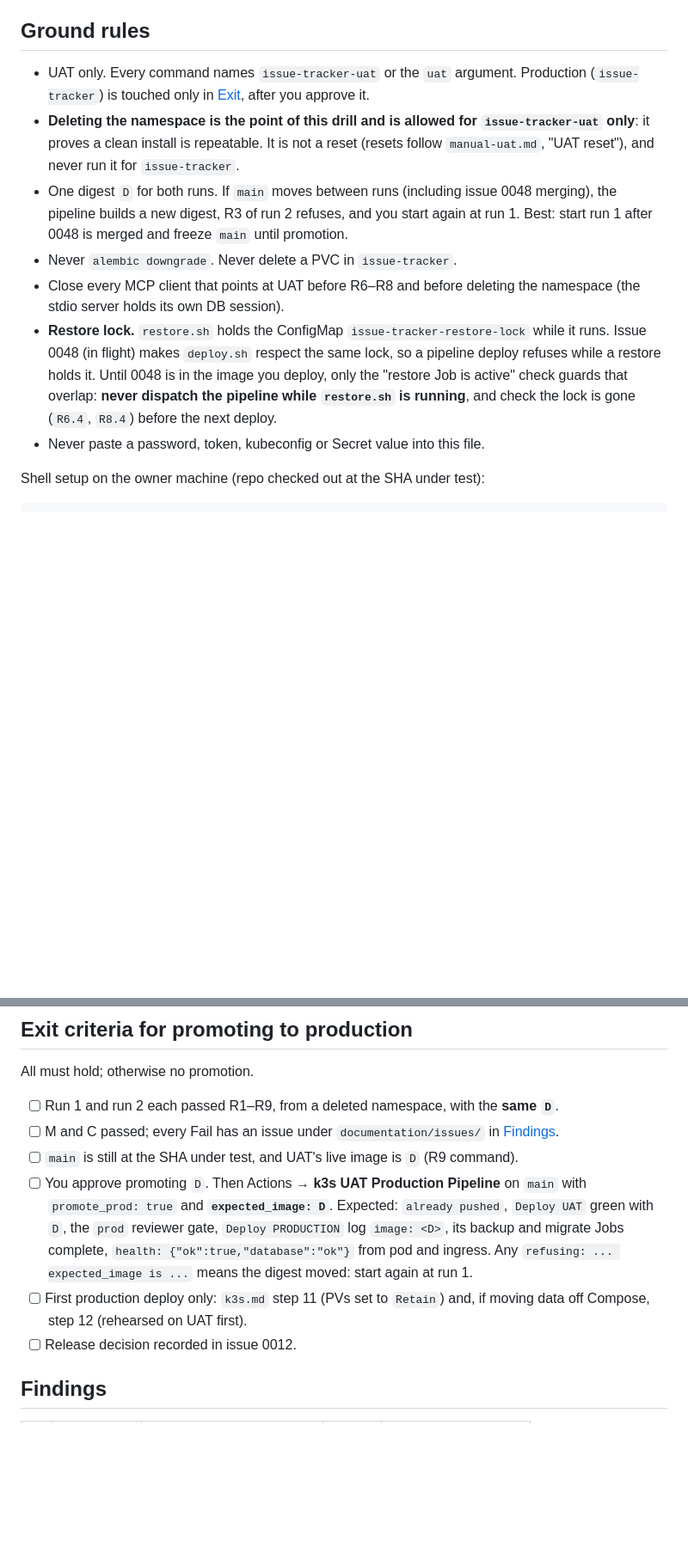
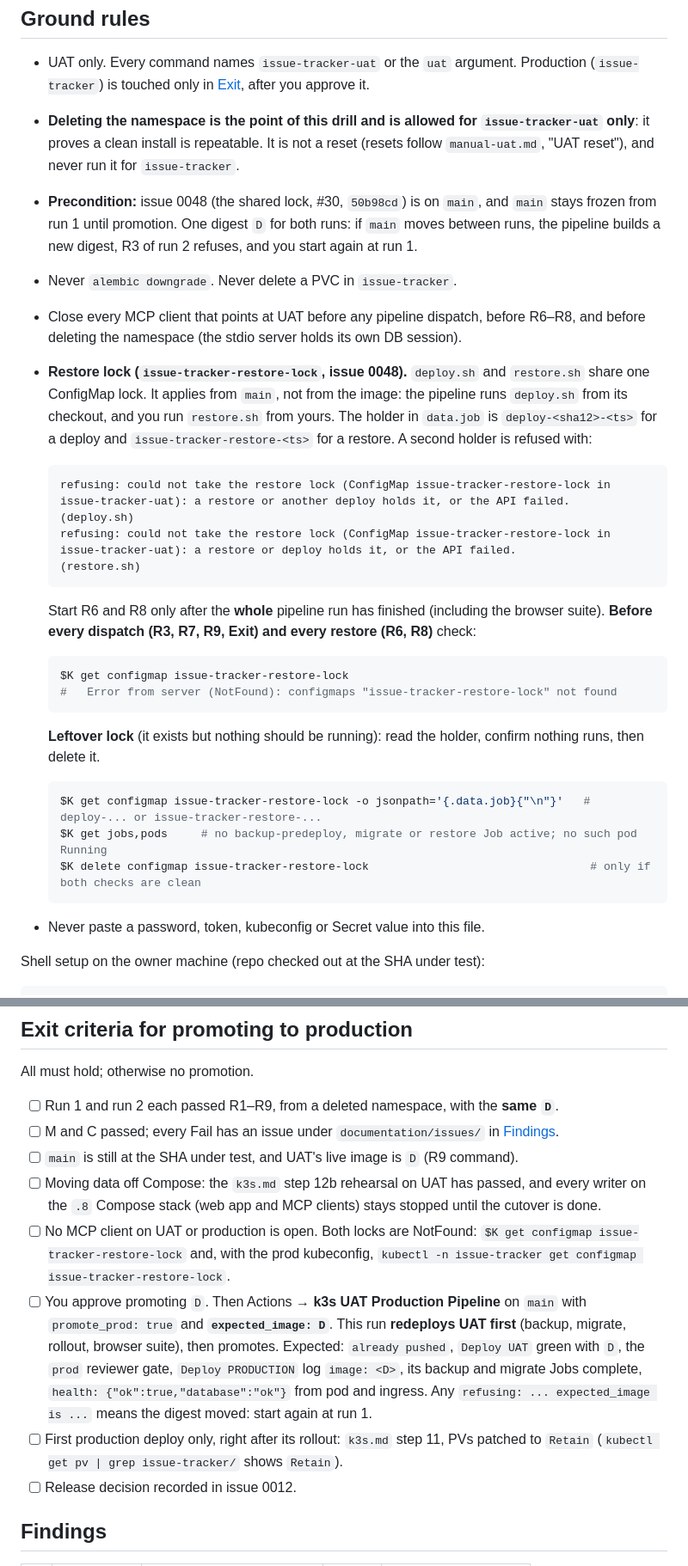
Before and after one commit to spacemanspiff99/issue-tracker, a Markdown page: documentation/uat/2026-10-21-k3s-uat.md, 2 parts joined by grey strips. Shown at 86% size. GitHub-like rendering; blank space fills up the shorter version.

````diff
--- a/documentation/uat/2026-10-21-k3s-uat.md
+++ b/documentation/uat/2026-10-21-k3s-uat.md
@@ -20,17 +20,39 @@ output in [Findings](#findings), and start the run again from R1 once it is fixe
 - **Deleting the namespace is the point of this drill and is allowed for `issue-tracker-uat`
   only**: it proves a clean install is repeatable. It is not a reset (resets follow
   `manual-uat.md`, "UAT reset"), and never run it for `issue-tracker`.
-- One digest `D` for both runs. If `main` moves between runs (including issue 0048 merging), the
-  pipeline builds a new digest, R3 of run 2 refuses, and you start again at run 1. Best: start
-  run 1 after 0048 is merged and freeze `main` until promotion.
+- **Precondition:** issue 0048 (the shared lock, #30, `50b98cd`) is on `main`, and `main` stays
+  frozen from run 1 until promotion. One digest `D` for both runs: if `main` moves between runs,
+  the pipeline builds a new digest, R3 of run 2 refuses, and you start again at run 1.
 - Never `alembic downgrade`. Never delete a PVC in `issue-tracker`.
-- Close every MCP client that points at UAT before R6–R8 and before deleting the namespace (the
-  stdio server holds its own DB session).
-- **Restore lock.** `restore.sh` holds the ConfigMap `issue-tracker-restore-lock` while it runs. Issue
-  0048 (in flight) makes `deploy.sh` respect the same lock, so a pipeline deploy refuses while a
-  restore holds it. Until 0048 is in the image you deploy, only the "restore Job is active" check
-  guards that overlap: **never dispatch the pipeline while `restore.sh` is running**, and check the
-  lock is gone (`R6.4`, `R8.4`) before the next deploy.
+- Close every MCP client that points at UAT before any pipeline dispatch, before R6–R8, and
+  before deleting the namespace (the stdio server holds its own DB session).
+- **Restore lock (`issue-tracker-restore-lock`, issue 0048).** `deploy.sh` and `restore.sh` share
+  one ConfigMap lock. It applies from `main`, not from the image: the pipeline runs `deploy.sh`
+  from its checkout, and you run `restore.sh` from yours. The holder in `data.job` is
+  `deploy-<sha12>-<ts>` for a deploy and `issue-tracker-restore-<ts>` for a restore. A second
+  holder is refused with:
+
+  ```
+  refusing: could not take the restore lock (ConfigMap issue-tracker-restore-lock in issue-tracker-uat): a restore or another deploy holds it, or the API failed.   (deploy.sh)
+  refusing: could not take the restore lock (ConfigMap issue-tracker-restore-lock in issue-tracker-uat): a restore or deploy holds it, or the API failed.           (restore.sh)
+  ```
+
+  Start R6 and R8 only after the **whole** pipeline run has finished (including the browser
+  suite). **Before every dispatch (R3, R7, R9, Exit) and every restore (R6, R8)** check:
+
+  ```bash
+  $K get configmap issue-tracker-restore-lock
+  #   Error from server (NotFound): configmaps "issue-tracker-restore-lock" not found
+  ```
+
+  **Leftover lock** (it exists but nothing should be running): read the holder, confirm nothing
+  runs, then delete it.
+
+  ```bash
+  $K get configmap issue-tracker-restore-lock -o jsonpath='{.data.job}{"\n"}'   # deploy-... or issue-tracker-restore-...
+  $K get jobs,pods     # no backup-predeploy, migrate or restore Job active; no such pod Running
+  $K delete configmap issue-tracker-restore-lock                                 # only if both checks are clean
+  ```
 - Never paste a password, token, kubeconfig or Secret value into this file.
 
 Shell setup on the owner machine (repo checked out at the SHA under test):
@@ -304,13 +351,20 @@ All must hold; otherwise no promotion.
 - [ ] Run 1 and run 2 each passed R1–R9, from a deleted namespace, with the **same `D`**.
 - [ ] M and C passed; every Fail has an issue under `documentation/issues/` in [Findings](#findings).
 - [ ] `main` is still at the SHA under test, and UAT's live image is `D` (R9 command).
+- [ ] Moving data off Compose: the `k3s.md` step 12b rehearsal on UAT has passed, and every
+      writer on the `.8` Compose stack (web app and MCP clients) stays stopped until the cutover
+      is done.
+- [ ] No MCP client on UAT or production is open. Both locks are NotFound:
+      `$K get configmap issue-tracker-restore-lock` and, with the prod kubeconfig,
+      `kubectl -n issue-tracker get configmap issue-tracker-restore-lock`.
 - [ ] You approve promoting `D`. Then Actions → **k3s UAT Production Pipeline** on `main` with
-      `promote_prod: true` and **`expected_image: D`**. Expected: `already pushed`, `Deploy UAT`
+      `promote_prod: true` and **`expected_image: D`**. This run **redeploys UAT first** (backup,
+      migrate, rollout, browser suite), then promotes. Expected: `already pushed`, `Deploy UAT`
       green with `D`, the `prod` reviewer gate, `Deploy PRODUCTION` log `image: <D>`, its backup
       and migrate Jobs complete, `health: {"ok":true,"database":"ok"}` from pod and ingress.
       Any `refusing: ... expected_image is ...` means the digest moved: start again at run 1.
-- [ ] First production deploy only: `k3s.md` step 11 (PVs set to `Retain`) and, if moving data
-      off Compose, step 12 (rehearsed on UAT first).
+- [ ] First production deploy only, right after its rollout: `k3s.md` step 11, PVs patched to
+      `Retain` (`kubectl get pv | grep issue-tracker/` shows `Retain`).
 - [ ] Release decision recorded in issue 0012.
 
 ## Findings
````
Also changed, not shown: other parts of documentation/uat/2026-10-21-k3s-uat.md (+58 -33 lines).
